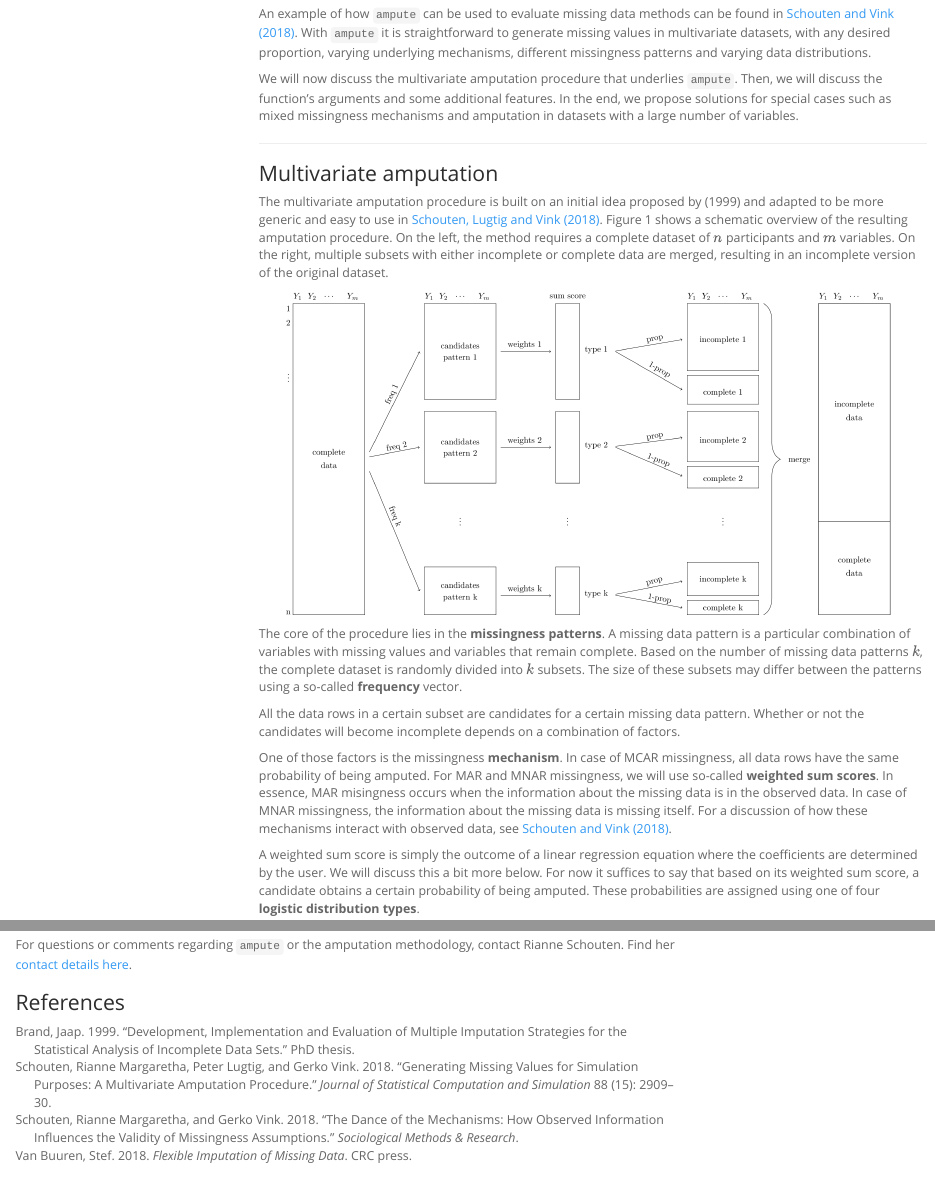
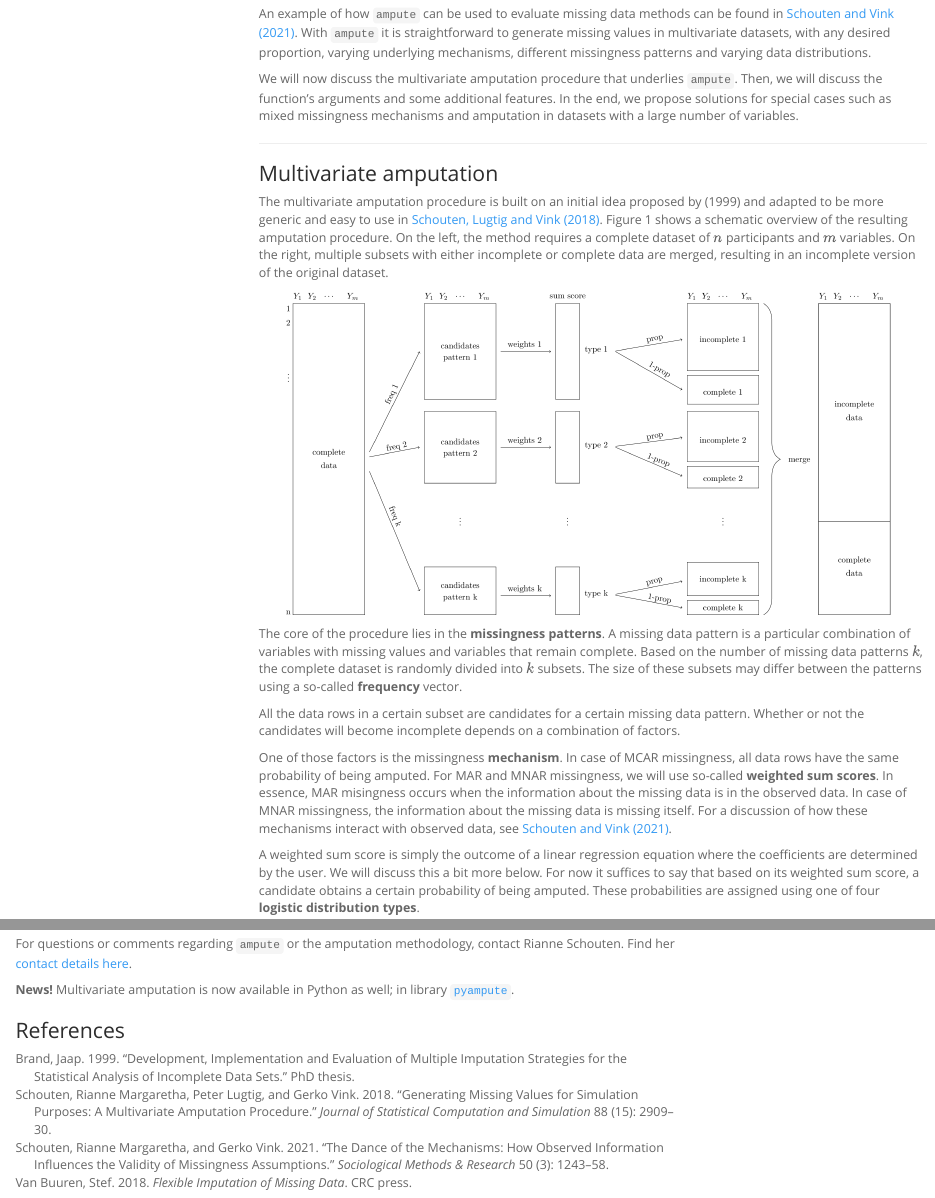
Before and after one commit to RianneSchouten/mice_ampute, an R Markdown document (vignette/ampute.Rmd): the page in a window 1100 px wide, from 700 px down before the commit and from 710 px down after it, so that both start at the same text, and a second part further down, joined at a grey line. Rendered offline with R 4.5, knitr and Pandoc, with nearby package versions; some code elsewhere in the file could not run offline; menus at the side of the page are left out; long lines of code are wrapped.

Commit message:
update links

```diff
--- a/vignette/References.bib
+++ b/vignette/References.bib
@@ -22,7 +22,10 @@
   title={The Dance of the Mechanisms: How Observed Information Influences the Validity of Missingness Assumptions},
   author={Schouten, Rianne Margaretha and Vink, Gerko},
   journal={Sociological Methods \& Research},
-  year={2018},
+  year={2021},
+  volume={50},
+  number={3},
+  pages={1243-1258},
   publisher={SAGE Publications Sage CA: Los Angeles, CA}
 }
 
--- a/vignette/ampute.Rmd
+++ b/vignette/ampute.Rmd
@@ -38,7 +40,7 @@ For a theoretical justification and a demonstration of the method, we refer to [
 
 Obiously, the second step in this procedure (amputation) is very important, since the amputation procedure determines the severity of the missing data problem. Before the existence of `ampute`, a proper amputation procedure was not available. Therefore, most simulation studies were performed with completely random missing data (MCAR). However, in real world problems the MCAR assumption is often unlikely and missing data methods need to handle MAR and MNAR mechanisms as well. Hence, we needed an amputation procedure that could create severe MAR and MNAR missingness: `ampute`!
 
-An example of how `ampute` can be used to evaluate missing data methods can be found in [Schouten and Vink [-@Schouten2018b]](https://doi.org/10.1177/0049124118799376). With `ampute` it is straightforward to generate missing values in multivariate datasets, with any desired proportion, varying underlying mechanisms, different missingness patterns and varying data distributions.
+An example of how `ampute` can be used to evaluate missing data methods can be found in [Schouten and Vink [-@Schouten2021]](https://doi.org/10.1177/0049124118799376). With `ampute` it is straightforward to generate missing values in multivariate datasets, with any desired proportion, varying underlying mechanisms, different missingness patterns and varying data distributions.
 
 We will now discuss the multivariate amputation procedure that underlies `ampute`. Then, we will discuss the function's arguments and some additional features. In the end, we propose solutions for special cases such as mixed missingness mechanisms and amputation in datasets with a large number of variables.
 
@@ -56,7 +58,7 @@ The core of the procedure lies in the **missingness patterns**. A missing data p
 
 All the data rows in a certain subset are candidates for a certain missing data pattern. Whether or not the candidates will become incomplete depends on a combination of factors.
 
-One of those factors is the missingness **mechanism**. In case of MCAR missingness, all data rows have the same probability of being amputed. For MAR and MNAR missingness, we will use so-called **weighted sum scores**. In essence, MAR misingness occurs when the information about the missing data is in the observed data. In case of MNAR missingness, the information about the missing data is missing itself. For a discussion of how these mechanisms interact with observed data, see [Schouten and Vink [-@Schouten2018b]](https://doi.org/10.1177/0049124118799376).
+One of those factors is the missingness **mechanism**. In case of MCAR missingness, all data rows have the same probability of being amputed. For MAR and MNAR missingness, we will use so-called **weighted sum scores**. In essence, MAR misingness occurs when the information about the missing data is in the observed data. In case of MNAR missingness, the information about the missing data is missing itself. For a discussion of how these mechanisms interact with observed data, see [Schouten and Vink [-@Schouten2021]](https://doi.org/10.1177/0049124118799376).
 
 A weighted sum score is simply the outcome of a linear regression equation where the coefficients are determined by the user. We will discuss this a bit more below. For now it suffices to say that based on its weighted sum score, a candidate obtains a certain probability of being amputed. These probabilities are assigned using one of four **logistic distribution types**.
 
@@ -593,4 +595,6 @@ The diagram for pattern 4 will have 6 groups instead of 4, but with a similar di
 
 For questions or comments regarding `ampute` or the amputation methodology, contact Rianne Schouten. Find her [contact details here](https://rianneschouten.github.io/#contact).
 
+**News!** Multivariate amputation is now available in Python as well; in library [`pyampute`](https://rianneschouten.github.io/pyampute/build/html/index.html).
+
 ### References
```
Also changed, not shown: vignette/ampute.html, vignette/References.bib (2 more changed lines), vignette/ampute.Rmd (8 more changed lines).
